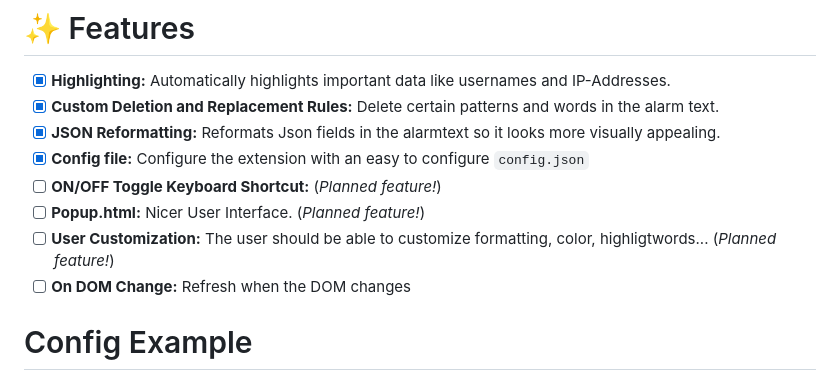
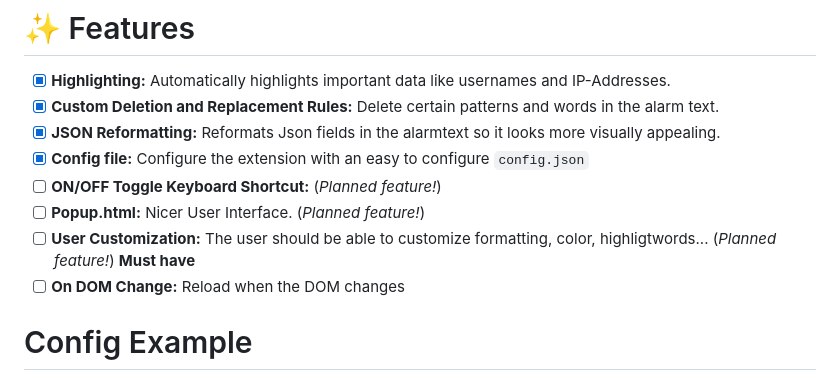
Before and after one commit to HectorSchreiner/RustyRhythm, a Markdown page: README.md, the part around the change. GitHub-like rendering.

```diff
--- a/README.md
+++ b/README.md
@@ -48,7 +48,8 @@ Once compiled, your extension files will be available in the `pkg` folder. This
 - [ ] **ON/OFF Toggle Keyboard Shortcut:** (*Planned feature!*)
 - [ ] **Popup.html:** Nicer User Interface. (*Planned feature!*)
 - [ ] **User Customization:** The user should be able to customize formatting, color, highligtwords... (*Planned feature!*)
-- [ ] **On DOM Change:** Refresh when the DOM changes
+**Must have**
+- [ ] **On DOM Change:** Reload when the DOM changes
 
 # Config Example
 You can find more information by reading the [Documentation](https://github.com/HectorSchreiner/RustyRhythm/blob/master/CONFIG_DOCUMENTATION.md)
```
